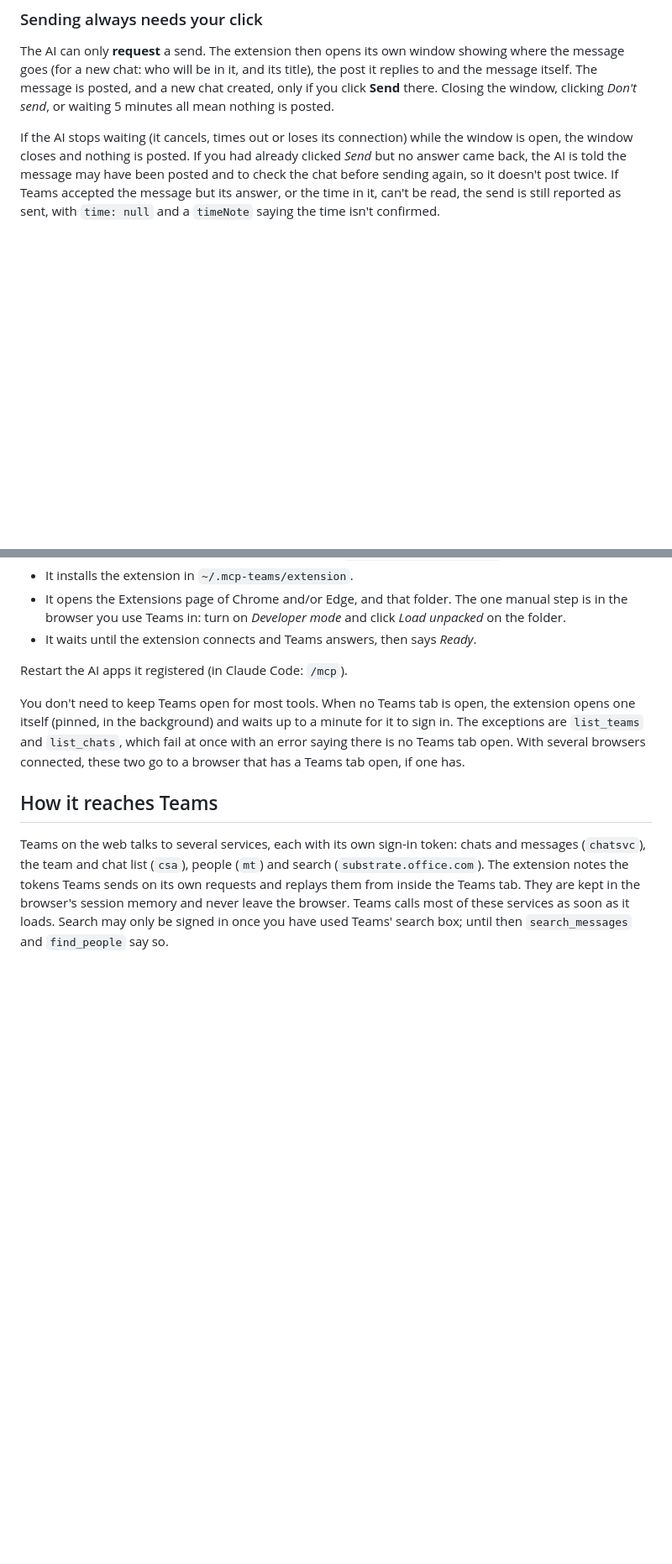
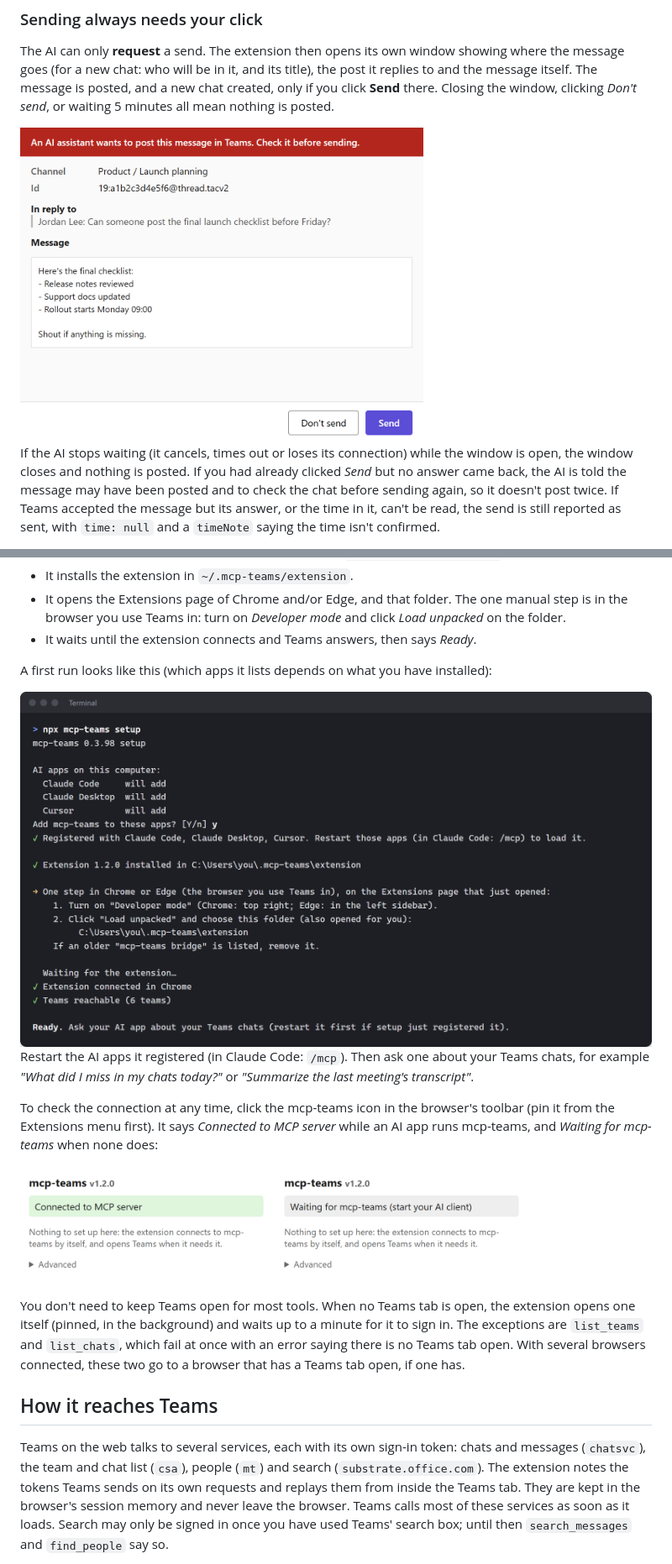
Before and after one commit to HeeyunCho/mcp-teams, a Markdown page: README.md, 2 parts joined by grey strips. Shown at 84% size. Rendered like a GitHub page; pictures changed too: docs/images/confirm-send.png (added), docs/images/popup-connected.png (added), docs/images/popup-waiting.png (added); blank space fills up the shorter version.

Commit message:
docs(readme): screenshots of setup, the extension popup and the send confirmation, and a send-flow GIF
- docs/images: the setup terminal (setup's own messages for a first run),
  the popup connected and waiting, and the confirmation window, all
  captured from the extension's unchanged popup.html and confirm.html with
  made-up sample data; send-flow.gif shows ask -> confirm -> Send, made
  with HyperFrames around the real confirmation window.
- README: the GIF under the intro, the terminal and popup images in Setup
  with a first prompt to try, and the window in "Sending always needs your
  click".
- version.yml: changes that only touch docs/images no longer start a
  release, like Markdown-only ones; the README says so.

Co-Authored-By: Claude Opus 5.5 <noreply@anthropic.com>

```diff
--- a/README.md
+++ b/README.md
@@ -56,6 +60,8 @@ Teams reports the call's length, not each person's time in it, so attendance lis
 ### Sending always needs your click
 
 The AI can only **request** a send. The extension then opens its own window showing where the message goes (for a new chat: who will be in it, and its title), the post it replies to and the message itself. The message is posted, and a new chat created, only if you click **Send** there. Closing the window, clicking *Don't send*, or waiting 5 minutes all mean nothing is posted.
+
+<img src="docs/images/confirm-send.png" width="480" alt="The confirmation window: the channel, the post it replies to, the message, and the Don't send and Send buttons">
 
 If the AI stops waiting (it cancels, times out or loses its connection) while the window is open, the window closes and nothing is posted. If you had already clicked *Send* but no answer came back, the AI is told the message may have been posted and to check the chat before sending again, so it doesn't post twice. If Teams accepted the message but its answer, or the time in it, can't be read, the send is still reported as sent, with `time: null` and a `timeNote` saying the time isn't confirmed.
 
@@ -145,7 +151,15 @@ npx mcp-teams setup
 - It opens the Extensions page of Chrome and/or Edge, and that folder. The one manual step is in the browser you use Teams in: turn on *Developer mode* and click *Load unpacked* on the folder.
 - It waits until the extension connects and Teams answers, then says *Ready*.
 
-Restart the AI apps it registered (in Claude Code: `/mcp`).
+A first run looks like this (which apps it lists depends on what you have installed):
+
+<img src="docs/images/setup-terminal.png" width="760" alt="npx mcp-teams setup: it lists the AI apps found, asks before registering, installs the extension, asks you to load it unpacked, then reports the extension connected, Teams reachable and Ready">
+
+Restart the AI apps it registered (in Claude Code: `/mcp`). Then ask one about your Teams chats, for example *"What did I miss in my chats today?"* or *"Summarize the last meeting's transcript"*.
+
+To check the connection at any time, click the mcp-teams icon in the browser's toolbar (pin it from the Extensions menu first). It says *Connected to MCP server* while an AI app runs mcp-teams, and *Waiting for mcp-teams* when none does:
+
+<img src="docs/images/popup-connected.png" width="300" alt="Extension popup: Connected to MCP server"> <img src="docs/images/popup-waiting.png" width="300" alt="Extension popup: Waiting for mcp-teams (start your AI client)">
 
 You don't need to keep Teams open for most tools. When no Teams tab is open, the extension opens one itself (pinned, in the background) and waits up to a minute for it to sign in. The exceptions are `list_teams` and `list_chats`, which fail at once with an error saying there is no Teams tab open. With several browsers connected, these two go to a browser that has a Teams tab open, if one has.
 
```
Also changed, not shown: other parts of README.md (+5 -1 lines), docs/images/send-flow.gif (added), 1 other file.
